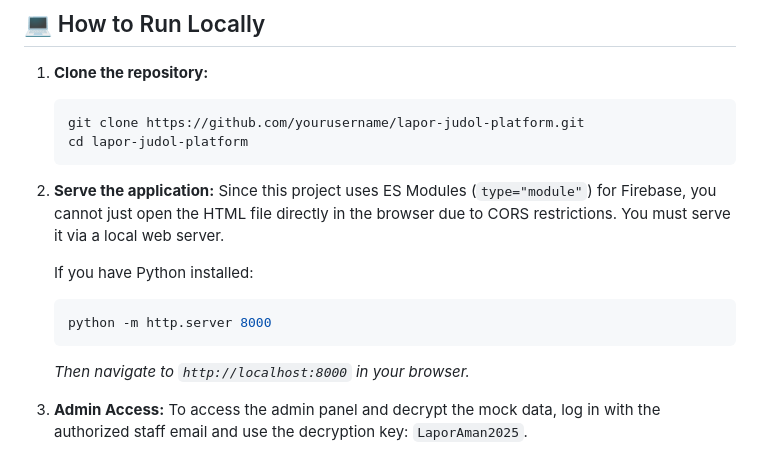
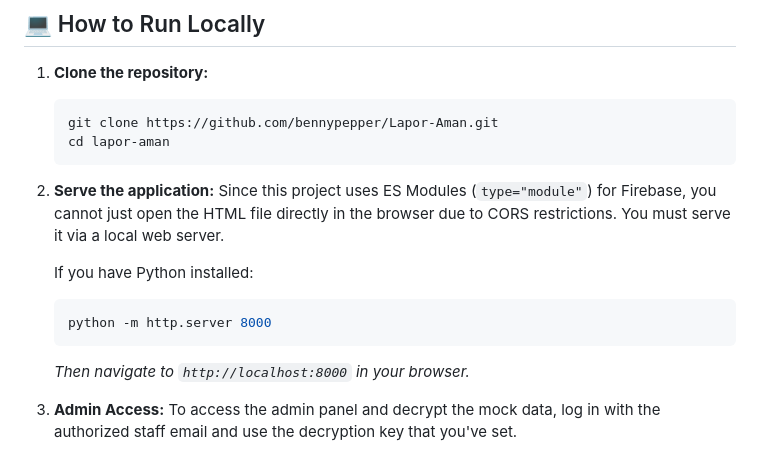
Before and after one commit to bennypepper/Lapor-Aman, a Markdown page: README.md, the part around the change. Rendered like a GitHub page.

````diff
--- a/README.md
+++ b/README.md
@@ -37,8 +37,8 @@ lapor-judol-platform/
 
 1. **Clone the repository:**
    ```bash
-   git clone https://github.com/yourusername/lapor-judol-platform.git
-   cd lapor-judol-platform
+   git clone https://github.com/bennypepper/Lapor-Aman.git
+   cd lapor-aman
    ```
 
 2. **Serve the application:**
@@ -51,4 +51,4 @@ lapor-judol-platform/
    *Then navigate to `http://localhost:8000` in your browser.*
 
 3. **Admin Access:**
-   To access the admin panel and decrypt the mock data, log in with the authorized staff email and use the decryption key: `LaporAman2025`.
+   To access the admin panel and decrypt the mock data, log in with the authorized staff email and use the decryption key that you've set.
````
